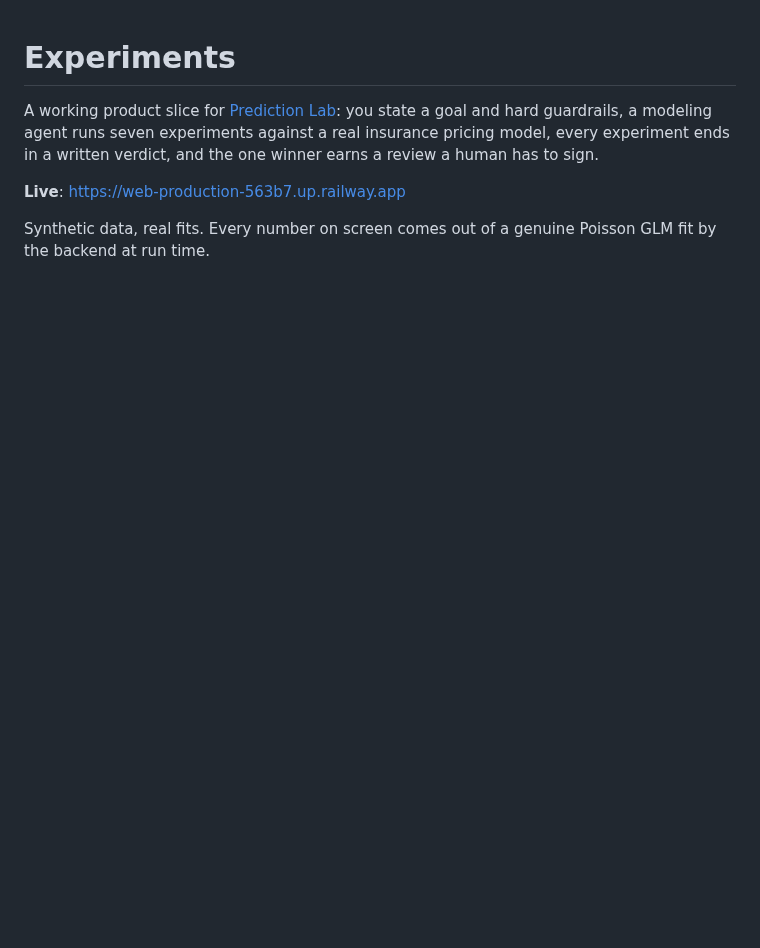
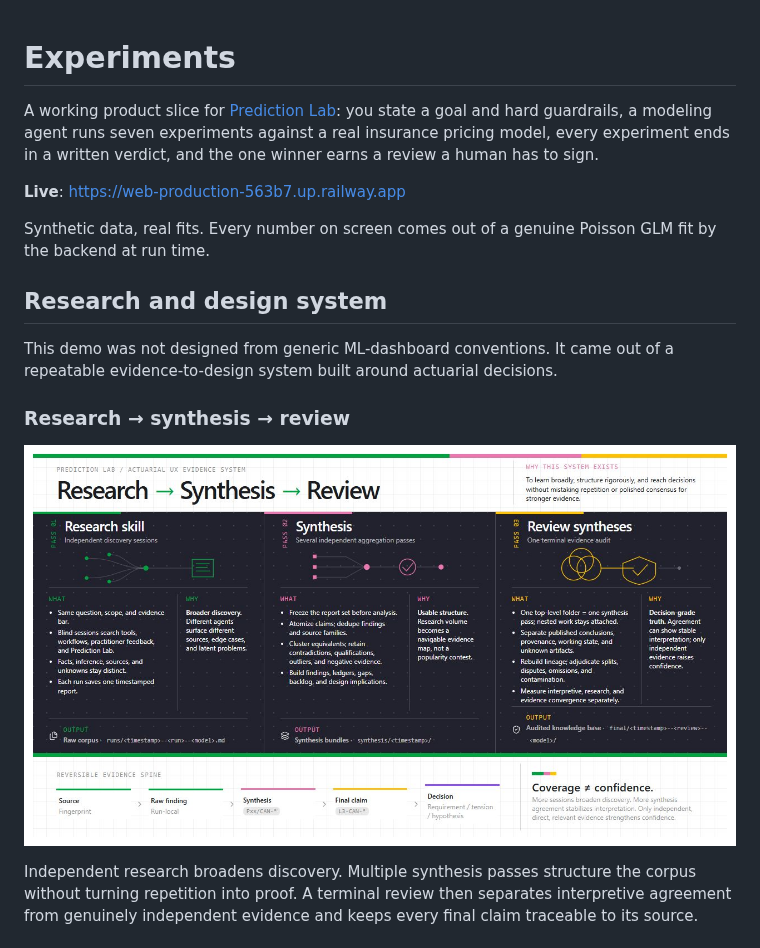
Before and after one commit to ryanportfolio/lab-demo, a Markdown page: README.md, the part around one of its changes. Rendered like a GitHub page; pictures changed too: docs/readme/research-synthesis-review.png (added); blank space fills up the shorter version.

```diff
--- a/README.md
+++ b/README.md
@@ -9,3 +9,18 @@ verdict, and the one winner earns a review a human has to sign.
 
 Synthetic data, real fits. Every number on screen comes out of a genuine
 Poisson GLM fit by the backend at run time.
+
+## Research and design system
+
+This demo was not designed from generic ML-dashboard conventions. It came out
+of a repeatable evidence-to-design system built around actuarial decisions.
+
+### Research → synthesis → review
+
+![Research, synthesis, and terminal evidence review workflow](docs/readme/research-synthesis-review.png)
+
+Independent research broadens discovery. Multiple synthesis passes structure
+the corpus without turning repetition into proof. A terminal review then
+separates interpretive agreement from genuinely independent evidence and keeps
+every final claim traceable to its source.
+
```
Also changed, not shown: other parts of README.md (+19 -0 lines), docs/readme/evidence-design-loop.png (added).
